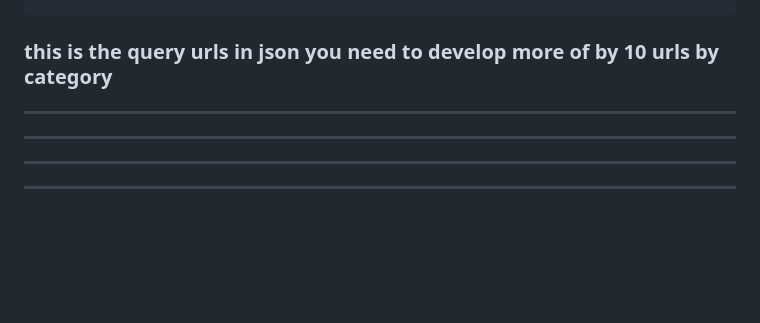
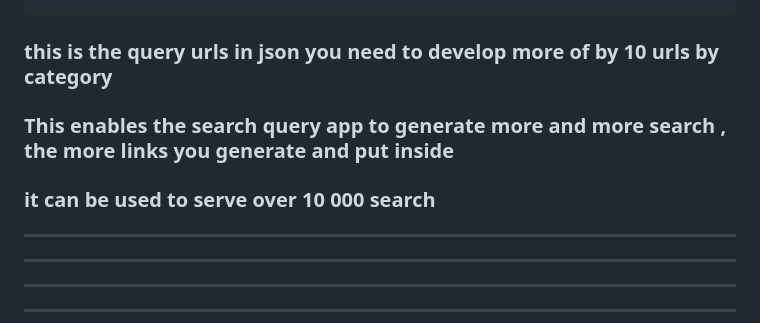
Before and after one commit to CulturesSupports/Search, a Markdown page: README.md, the part around the change. Drawn GitHub-style; blank space fills up the shorter version.

```diff
--- a/README.md
+++ b/README.md
@@ -789,7 +789,10 @@ JSON Data: The JSON object searchQueries contains search queries along with thei
 ### this is the query urls in json you need to develop more of by 10 urls by category
 
 
+### This enables the search query app to generate more and more search , the more links you generate and put inside
 
+
+### it can be used to serve over 10 000 search
 ---------------
 
 ---------------
```
